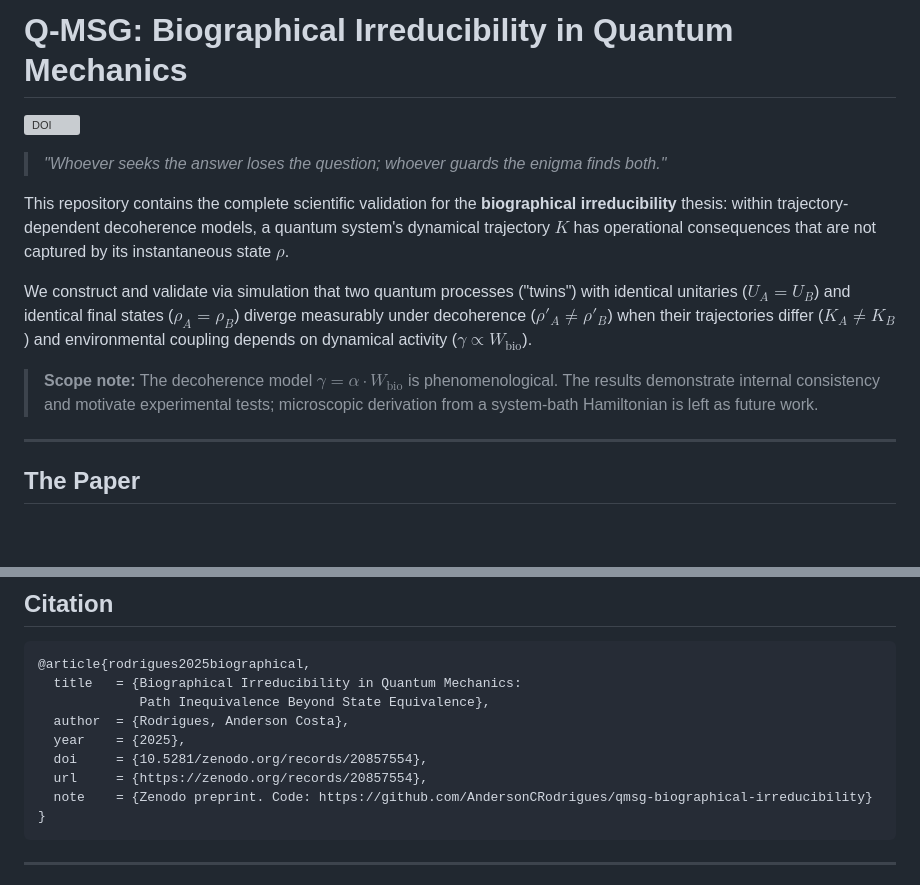
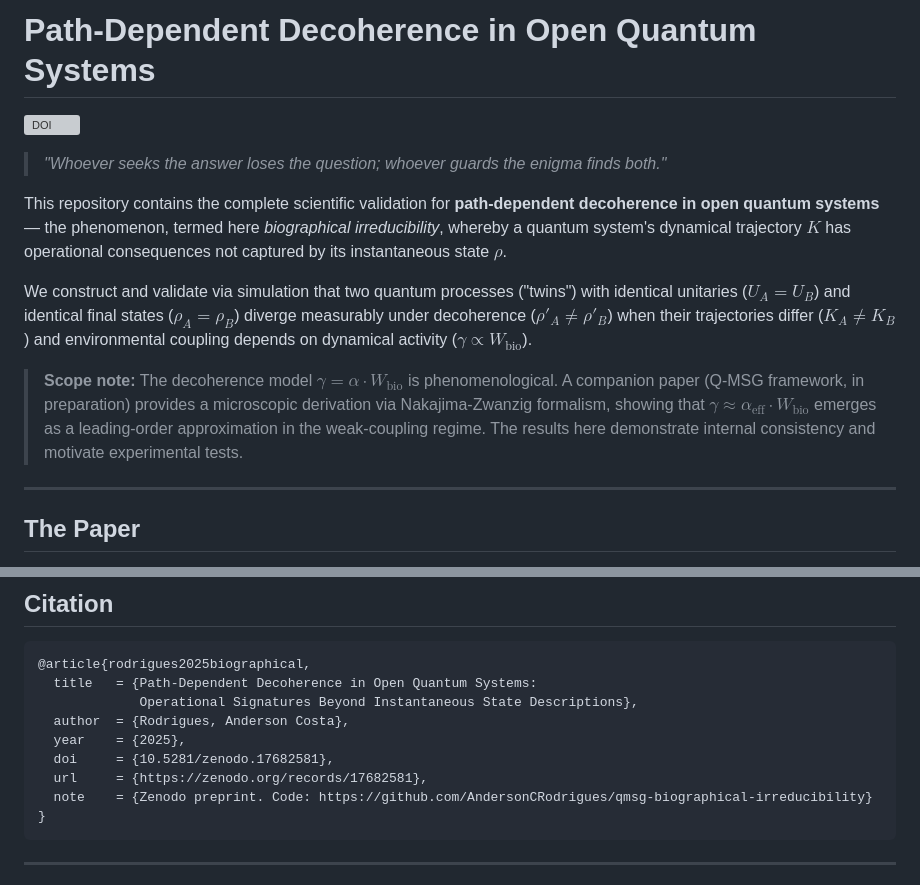
Before and after one commit to AndersonCRodrigues/path-dependent-decoherence-qmsg, a Markdown page: README.md, 2 parts joined by grey strips. Drawn GitHub-style; blank space fills up the shorter version; grey boxes are pictures that could not be loaded.

Commit message:
docs: update title, scope note with Q-MSG reference, BibTeX consistency

````diff
--- a/README.md
+++ b/README.md
@@ -1,14 +1,14 @@
-# Q-MSG: Biographical Irreducibility in Quantum Mechanics
+# Path-Dependent Decoherence in Open Quantum Systems
 
 [![DOI](https://zenodo.org/badge/DOI/10.5281/zenodo.17682581.svg)](https://doi.org/10.5281/zenodo.17682581)
 
 > *"Whoever seeks the answer loses the question; whoever guards the enigma finds both."*
 
-This repository contains the complete scientific validation for the
-**biographical irreducibility** thesis: within trajectory-dependent
-decoherence models, a quantum system's dynamical trajectory $K$ has
-operational consequences that are not captured by its instantaneous
-state $\rho$.
+This repository contains the complete scientific validation for
+**path-dependent decoherence in open quantum systems** — the phenomenon,
+termed here *biographical irreducibility*, whereby a quantum system's
+dynamical trajectory $K$ has operational consequences not captured by
+its instantaneous state $\rho$.
 
 We construct and validate via simulation that two quantum processes
 ("twins") with identical unitaries ($U_A = U_B$) and identical final
@@ -18,9 +18,11 @@ and environmental coupling depends on dynamical activity
 ($\gamma \propto W_{\mathrm{bio}}$).
 
 > **Scope note:** The decoherence model $\gamma = \alpha \cdot W_{\mathrm{bio}}$
-> is phenomenological. The results demonstrate internal consistency and
-> motivate experimental tests; microscopic derivation from a system-bath
-> Hamiltonian is left as future work.
+> is phenomenological. A companion paper (Q-MSG framework, in preparation)
+> provides a microscopic derivation via Nakajima-Zwanzig formalism, showing
+> that $\gamma \approx \alpha_{\mathrm{eff}} \cdot W_{\mathrm{bio}}$ emerges
+> as a leading-order approximation in the weak-coupling regime. The results
+> here demonstrate internal consistency and motivate experimental tests.
 
 ---
 
@@ -115,12 +117,12 @@ against `code/run_final.log`.
 
 ```bibtex
 @article{rodrigues2025biographical,
-  title   = {Biographical Irreducibility in Quantum Mechanics:
-             Path Inequivalence Beyond State Equivalence},
+  title   = {Path-Dependent Decoherence in Open Quantum Systems:
+             Operational Signatures Beyond Instantaneous State Descriptions},
   author  = {Rodrigues, Anderson Costa},
   year    = {2025},
-  doi     = {10.5281/zenodo.org/records/20857554},
-  url     = {https://zenodo.org/records/20857554},
+  doi     = {10.5281/zenodo.17682581},
+  url     = {https://zenodo.org/records/17682581},
   note    = {Zenodo preprint. Code: https://github.com/AndersonCRodrigues/qmsg-biographical-irreducibility}
 }
 ```
````
